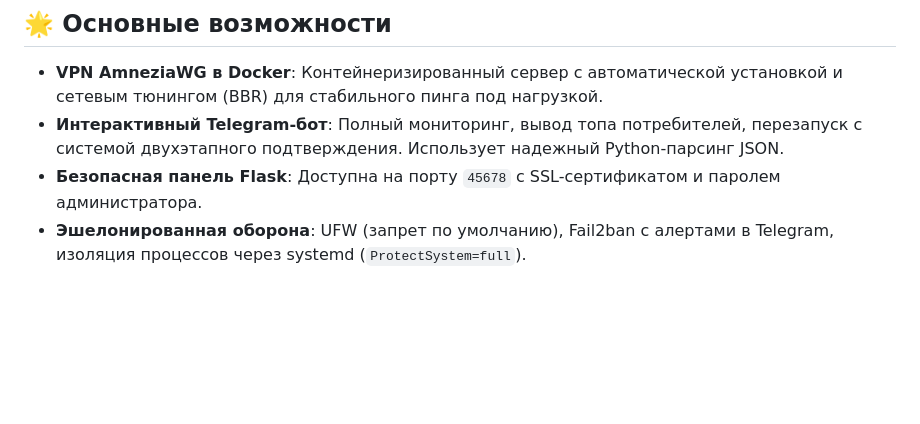
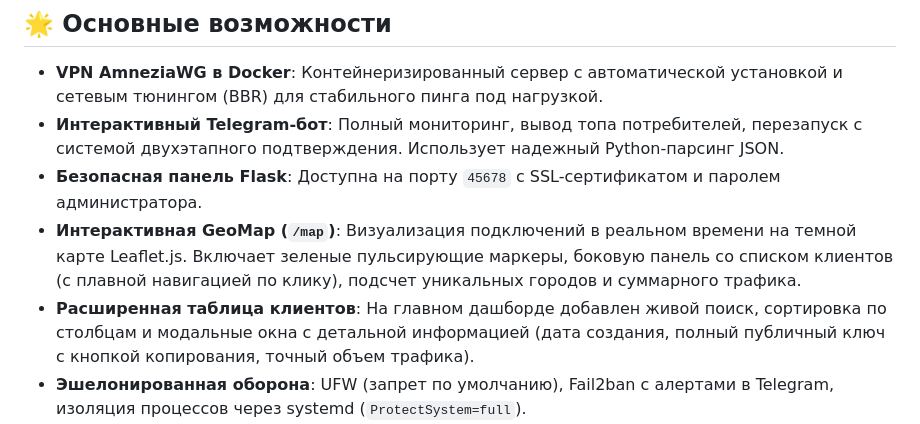
Before and after one commit to baltazor70/vpn-amnezia-infrastructure, a Markdown page: README.md, the part around the change. Rendered like a GitHub page; blank space fills up the shorter version.

Commit message:
docs: add GeoMap and enhanced client table features to README

```diff
--- a/README.md
+++ b/README.md
@@ -14,6 +14,8 @@
 - **VPN AmneziaWG в Docker**: Контейнеризированный сервер с автоматической установкой и сетевым тюнингом (BBR) для стабильного пинга под нагрузкой.
 - **Интерактивный Telegram-бот**: Полный мониторинг, вывод топа потребителей, перезапуск с системой двухэтапного подтверждения. Использует надежный Python-парсинг JSON.
 - **Безопасная панель Flask**: Доступна на порту `45678` с SSL-сертификатом и паролем администратора.
+- **Интерактивная GeoMap (`/map`)**: Визуализация подключений в реальном времени на темной карте Leaflet.js. Включает зеленые пульсирующие маркеры, боковую панель со списком клиентов (с плавной навигацией по клику), подсчет уникальных городов и суммарного трафика.
+- **Расширенная таблица клиентов**: На главном дашборде добавлен живой поиск, сортировка по столбцам и модальные окна с детальной информацией (дата создания, полный публичный ключ с кнопкой копирования, точный объем трафика).
 - **Эшелонированная оборона**: UFW (запрет по умолчанию), Fail2ban с алертами в Telegram, изоляция процессов через systemd (`ProtectSystem=full`).
 - **Автоматизация Cron**: Мониторинг ресурсов, резервное копирование, очистка мусора и автоматические ночные перезагрузки.
 
```
